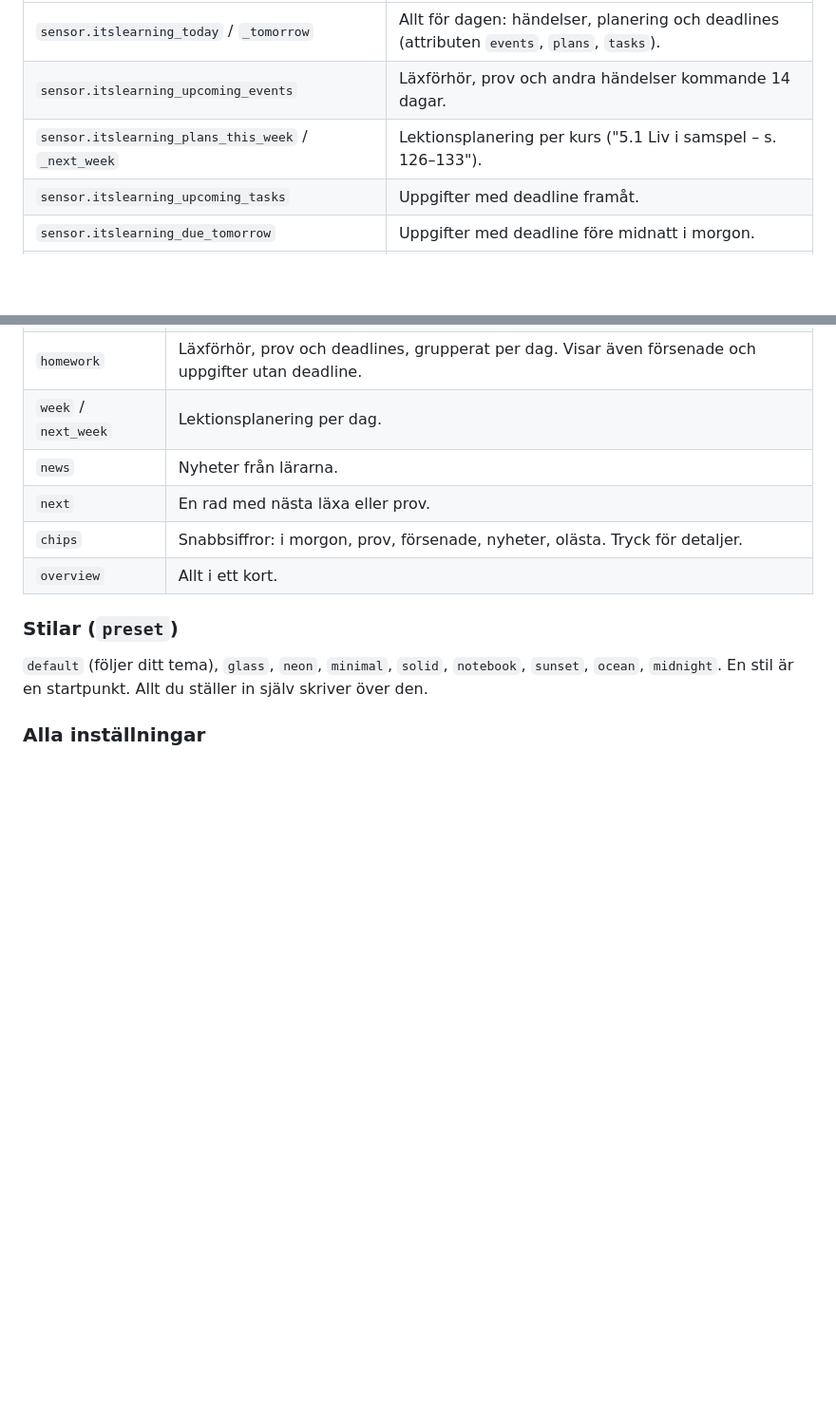
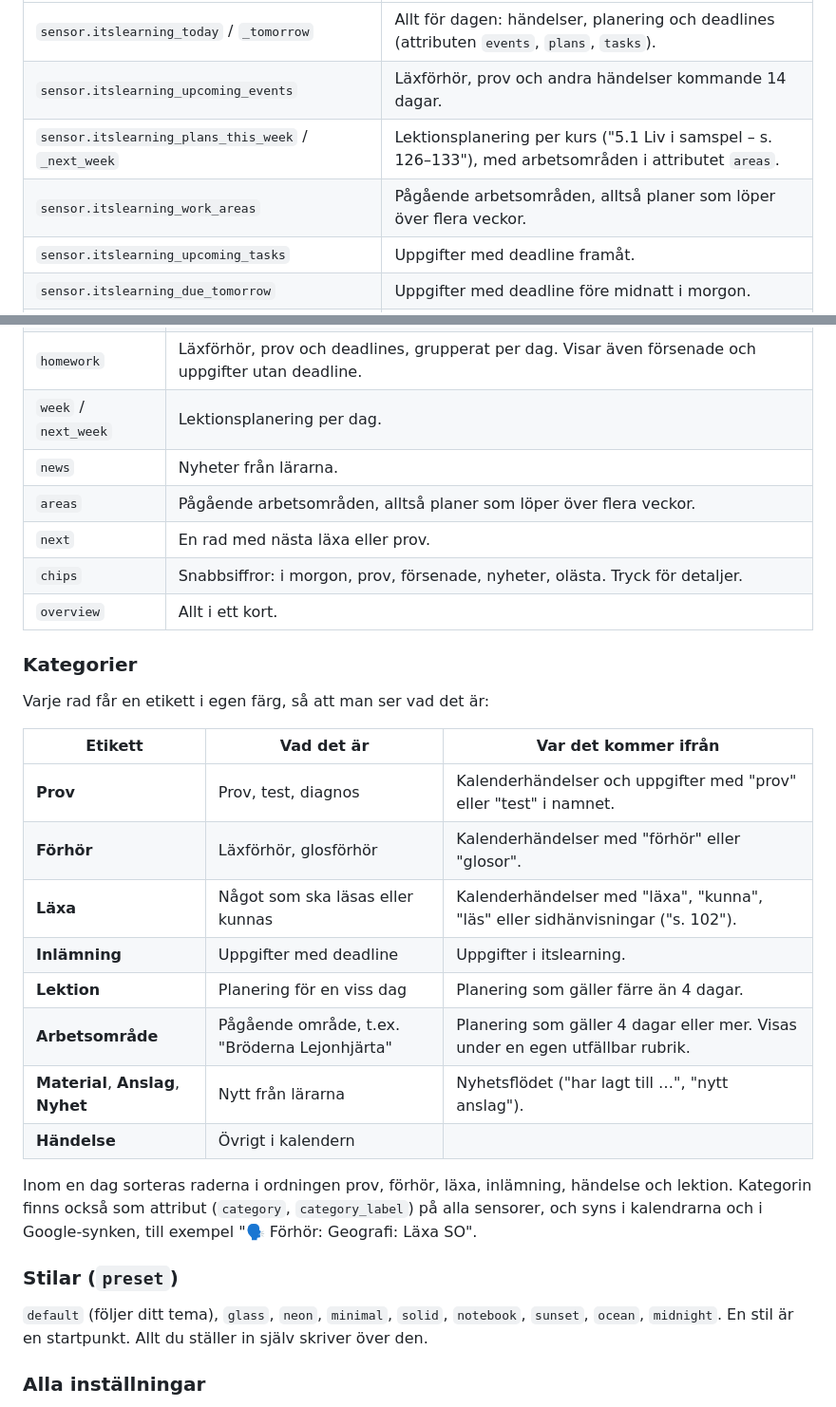
Before and after one commit to kakelakel/ITSlearning-Nassj-, a Markdown page: README.md, 2 parts joined by grey strips. Shown at 95% size. Rendered like a GitHub page; blank space fills up the shorter version.

```diff
--- a/README.md
+++ b/README.md
@@ -17,7 +17,8 @@ itslearning har inget lektionsschema, det ligger oftast i ett annat system som S
 |---|---|
 | `sensor.itslearning_today` / `_tomorrow` | Allt för dagen: händelser, planering och deadlines (attributen `events`, `plans`, `tasks`). |
 | `sensor.itslearning_upcoming_events` | Läxförhör, prov och andra händelser kommande 14 dagar. |
-| `sensor.itslearning_plans_this_week` / `_next_week` | Lektionsplanering per kurs ("5.1 Liv i samspel – s. 126–133"). |
+| `sensor.itslearning_plans_this_week` / `_next_week` | Lektionsplanering per kurs ("5.1 Liv i samspel – s. 126–133"), med arbetsområden i attributet `areas`. |
+| `sensor.itslearning_work_areas` | Pågående arbetsområden, alltså planer som löper över flera veckor. |
 | `sensor.itslearning_upcoming_tasks` | Uppgifter med deadline framåt. |
 | `sensor.itslearning_due_tomorrow` | Uppgifter med deadline före midnatt i morgon. |
 | `sensor.itslearning_overdue_tasks` | Ej klara uppgifter där deadline har passerat. |
@@ -83,9 +84,27 @@ preset: glass
 | `homework` | Läxförhör, prov och deadlines, grupperat per dag. Visar även försenade och uppgifter utan deadline. |
 | `week` / `next_week` | Lektionsplanering per dag. |
 | `news` | Nyheter från lärarna. |
+| `areas` | Pågående arbetsområden, alltså planer som löper över flera veckor. |
 | `next` | En rad med nästa läxa eller prov. |
 | `chips` | Snabbsiffror: i morgon, prov, försenade, nyheter, olästa. Tryck för detaljer. |
 | `overview` | Allt i ett kort. |
+
+### Kategorier
+
+Varje rad får en etikett i egen färg, så att man ser vad det är:
+
+| Etikett | Vad det är | Var det kommer ifrån |
+|---|---|---|
+| **Prov** | Prov, test, diagnos | Kalenderhändelser och uppgifter med "prov" eller "test" i namnet. |
+| **Förhör** | Läxförhör, glosförhör | Kalenderhändelser med "förhör" eller "glosor". |
+| **Läxa** | Något som ska läsas eller kunnas | Kalenderhändelser med "läxa", "kunna", "läs" eller sidhänvisningar ("s. 102"). |
+| **Inlämning** | Uppgifter med deadline | Uppgifter i itslearning. |
+| **Lektion** | Planering för en viss dag | Planering som gäller färre än 4 dagar. |
+| **Arbetsområde** | Pågående område, t.ex. "Bröderna Lejonhjärta" | Planering som gäller 4 dagar eller mer. Visas under en egen utfällbar rubrik. |
+| **Material**, **Anslag**, **Nyhet** | Nytt från lärarna | Nyhetsflödet ("har lagt till …", "nytt anslag"). |
+| **Händelse** | Övrigt i kalendern | |
+
+Inom en dag sorteras raderna i ordningen prov, förhör, läxa, inlämning, händelse och lektion. Kategorin finns också som attribut (`category`, `category_label`) på alla sensorer, och syns i kalendrarna och i Google-synken, till exempel "🗣️ Förhör: Geografi: Läxa SO".
 
 ### Stilar (`preset`)
 
```
Also changed, not shown: other parts of README.md (+4 -0 lines), docs/card-presets-1.png, docs/card-presets-2.png, 10 other files.
